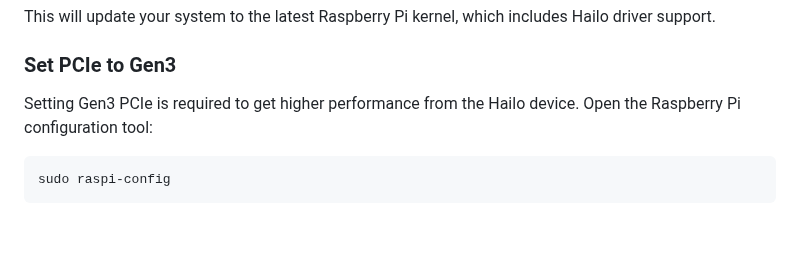
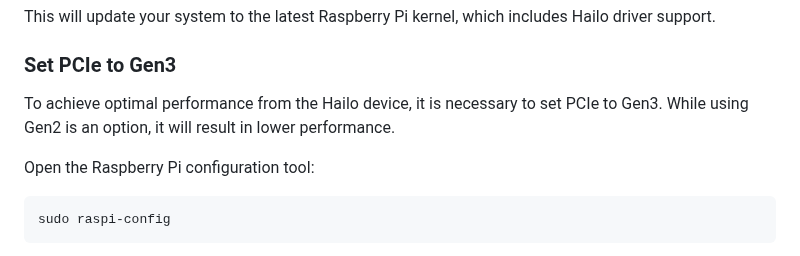
Before and after one commit to hailo-ai/hailo-rpi5-examples, a Markdown page: doc/install-raspberry-pi5.md, the part around one of its changes. Drawn GitHub-style; blank space fills up the shorter version.

````diff
--- a/doc/install-raspberry-pi5.md
+++ b/doc/install-raspberry-pi5.md
@@ -55,7 +55,9 @@ sudo apt full-upgrade
 This will update your system to the latest Raspberry Pi kernel, which includes Hailo driver support.
 
 ### Set PCIe to Gen3
-Setting Gen3 PCIe is required to get higher performance from the Hailo device. Open the Raspberry Pi configuration tool:
+To achieve optimal performance from the Hailo device, it is necessary to set PCIe to Gen3. While using Gen2 is an option, it will result in lower performance.
+
+Open the Raspberry Pi configuration tool:
 ```bash
 sudo raspi-config
 ```
````
Also changed, not shown: other parts of doc/install-raspberry-pi5.md (+11 -6 lines), doc/basic-pipelines.md (+11 -13 lines).
